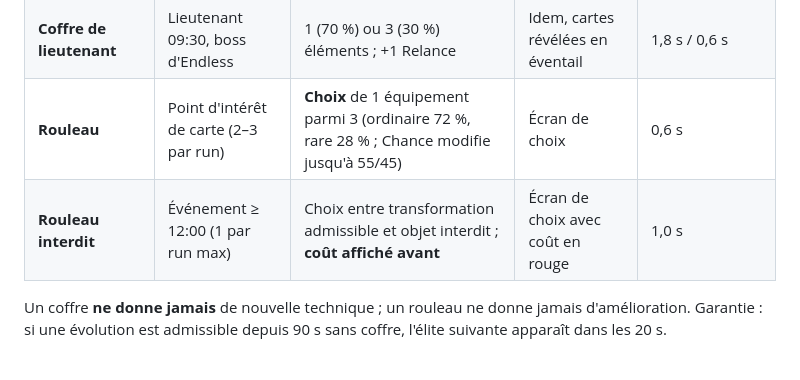
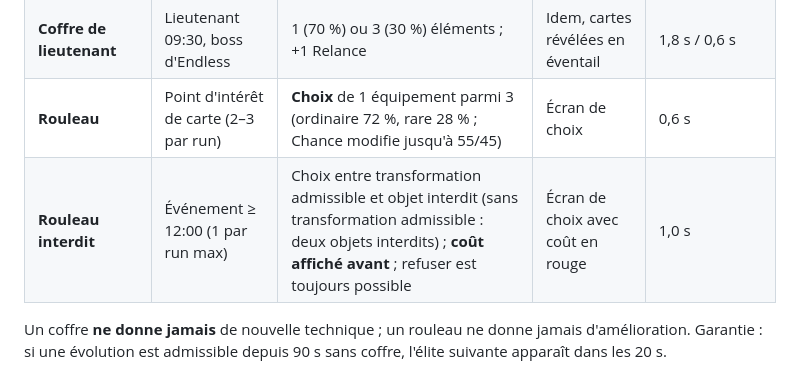
Before and after one commit to allanmassonneau-code/NARUTO-SURVIVOR, a Markdown page: dossier/B_systemes.md, the part around the change. Drawn GitHub-style.

```diff
--- a/dossier/B_systemes.md
+++ b/dossier/B_systemes.md
@@ -416,7 +416,7 @@ Quand il ne reste **aucune** carte admissible : trois cartes de secours — « R
 | **Coffre simple** | Élite | 1 amélioration pertinente **ou** 1 évolution admissible (prioritaire) | Coffre au sol → écran compact | 1,2 s / 0,4 s rapide / désactivable |
 | **Coffre de lieutenant** | Lieutenant 09:30, boss d'Endless | 1 (70 %) ou 3 (30 %) éléments ; +1 Relance | Idem, cartes révélées en éventail | 1,8 s / 0,6 s |
 | **Rouleau** | Point d'intérêt de carte (2–3 par run) | **Choix** de 1 équipement parmi 3 (ordinaire 72 %, rare 28 % ; Chance modifie jusqu'à 55/45) | Écran de choix | 0,6 s |
-| **Rouleau interdit** | Événement ≥ 12:00 (1 par run max) | Choix entre transformation admissible et objet interdit ; **coût affiché avant** | Écran de choix avec coût en rouge | 1,0 s |
+| **Rouleau interdit** | Événement ≥ 12:00 (1 par run max) | Choix entre transformation admissible et objet interdit (sans transformation admissible : deux objets interdits) ; **coût affiché avant** ; refuser est toujours possible | Écran de choix avec coût en rouge | 1,0 s |
 
 Un coffre **ne donne jamais** de nouvelle technique ; un rouleau ne donne jamais d'amélioration. Garantie : si une évolution est admissible depuis 90 s sans coffre, l'élite suivante apparaît dans les 20 s.
 
```
Also changed, not shown: dossier/F_runs.md (added, +95 -0 lines).
